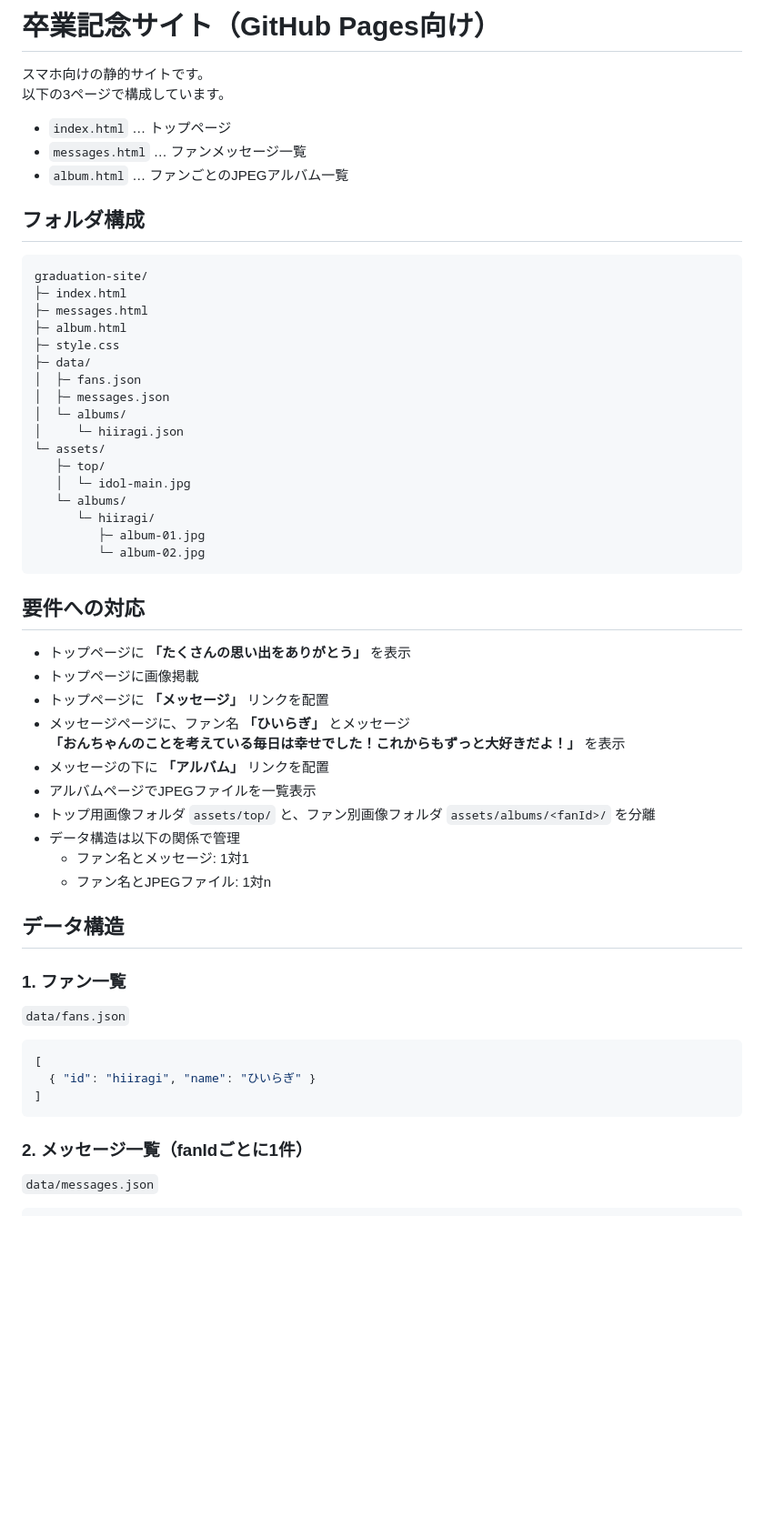
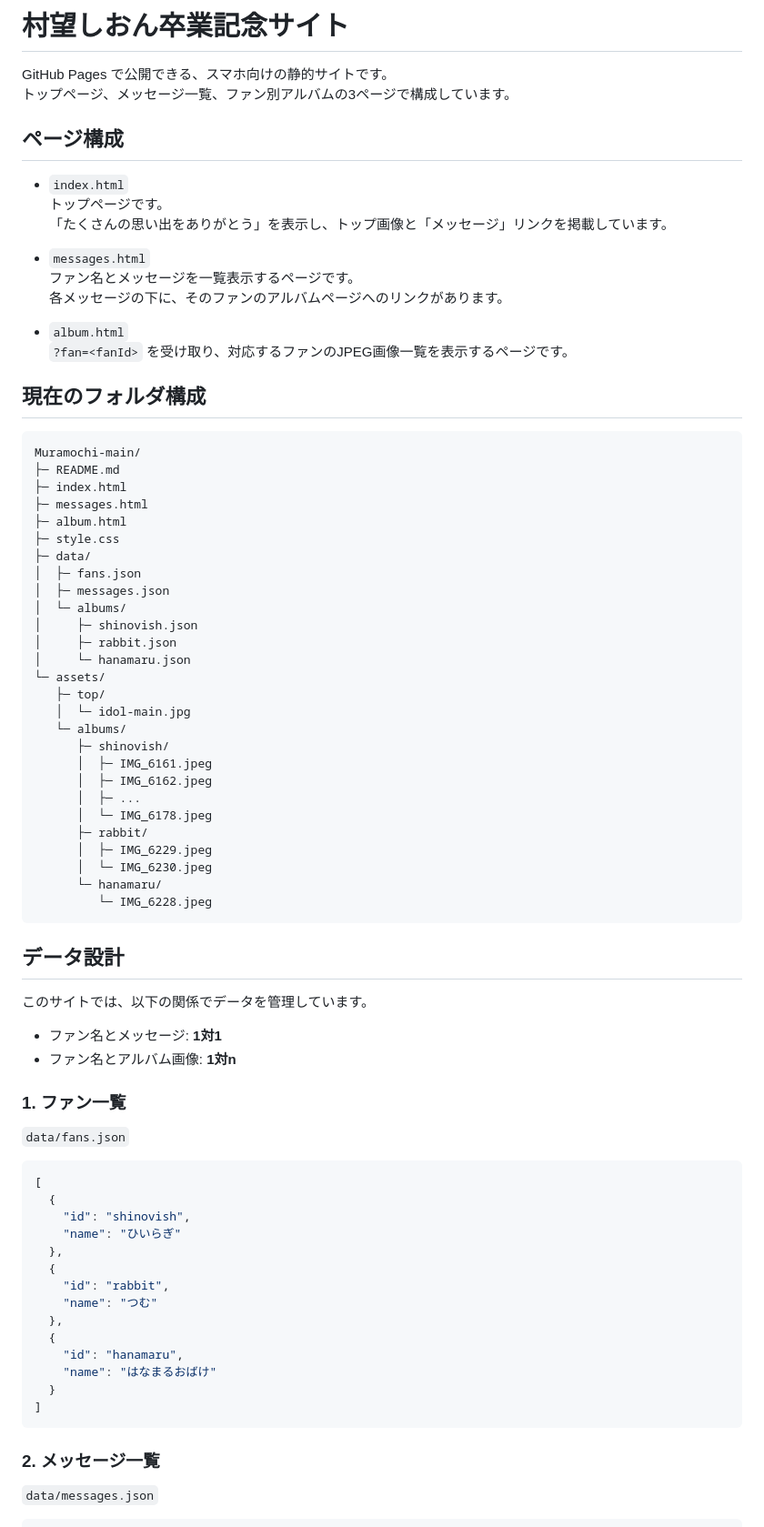
Before and after one commit to shinovish/Muramochi, a Markdown page: README.md, the part around one of its changes. Shown at 91% size. GitHub-like rendering; blank space fills up the shorter version.

Commit message:
Revise README for graduation site updates
Updated the README to reflect changes in the graduation site structure and content.

````diff
--- a/README.md
+++ b/README.md
@@ -1,16 +1,26 @@
-# 卒業記念サイト（GitHub Pages向け）
+# 村望しおん卒業記念サイト
 
-スマホ向けの静的サイトです。
-以下の3ページで構成しています。
+GitHub Pages で公開できる、スマホ向けの静的サイトです。
+トップページ、メッセージ一覧、ファン別アルバムの3ページで構成しています。
 
-- `index.html` … トップページ
-- `messages.html` … ファンメッセージ一覧
-- `album.html` … ファンごとのJPEGアルバム一覧
+## ページ構成
 
-## フォルダ構成
+- `index.html`
+  トップページです。
+  「たくさんの思い出をありがとう」を表示し、トップ画像と「メッセージ」リンクを掲載しています。
+
+- `messages.html`
+  ファン名とメッセージを一覧表示するページです。
+  各メッセージの下に、そのファンのアルバムページへのリンクがあります。
+
+- `album.html`
+  `?fan=<fanId>` を受け取り、対応するファンのJPEG画像一覧を表示するページです。
+
+## 現在のフォルダ構成
 
 ```text
-graduation-site/
+Muramochi-main/
+├─ README.md
 ├─ index.html
 ├─ messages.html
 ├─ album.html
@@ -19,42 +29,53 @@ graduation-site/
 │  ├─ fans.json
 │  ├─ messages.json
 │  └─ albums/
-│     └─ hiiragi.json
+│     ├─ shinovish.json
+│     ├─ rabbit.json
+│     └─ hanamaru.json
 └─ assets/
    ├─ top/
    │  └─ idol-main.jpg
    └─ albums/
-      └─ hiiragi/
-         ├─ album-01.jpg
-         └─ album-02.jpg
+      ├─ shinovish/
+      │  ├─ IMG_6161.jpeg
+      │  ├─ IMG_6162.jpeg
+      │  ├─ ...
+      │  └─ IMG_6178.jpeg
+      ├─ rabbit/
+      │  ├─ IMG_6229.jpeg
+      │  └─ IMG_6230.jpeg
+      └─ hanamaru/
+         └─ IMG_6228.jpeg
 ```
 
-## 要件への対応
+## データ設計
 
-- トップページに **「たくさんの思い出をありがとう」** を表示
-- トップページに画像掲載
-- トップページに **「メッセージ」** リンクを配置
-- メッセージページに、ファン名 **「ひいらぎ」** とメッセージ
-  **「おんちゃんのことを考えている毎日は幸せでした！これからもずっと大好きだよ！」** を表示
-- メッセージの下に **「アルバム」** リンクを配置
-- アルバムページでJPEGファイルを一覧表示
-- トップ用画像フォルダ `assets/top/` と、ファン別画像フォルダ `assets/albums/<fanId>/` を分離
-- データ構造は以下の関係で管理
-  - ファン名とメッセージ: 1対1
-  - ファン名とJPEGファイル: 1対n
+このサイトでは、以下の関係でデータを管理しています。
 
-## データ構造
+- ファン名とメッセージ: **1対1**
+- ファン名とアルバム画像: **1対n**
 
 ### 1. ファン一覧
 `data/fans.json`
 
 ```json
 [
-  { "id": "hiiragi", "name": "ひいらぎ" }
+  {
+    "id": "shinovish",
+    "name": "ひいらぎ"
+  },
+  {
+    "id": "rabbit",
+    "name": "つむ"
+  },
+  {
+    "id": "hanamaru",
+    "name": "はなまるおばけ"
+  }
 ]
 ```
 
-### 2. メッセージ一覧（fanIdごとに1件）
+### 2. メッセージ一覧
 `data/messages.json`
 
 ```json
````
Also changed, not shown: other parts of README.md (+99 -45 lines).
